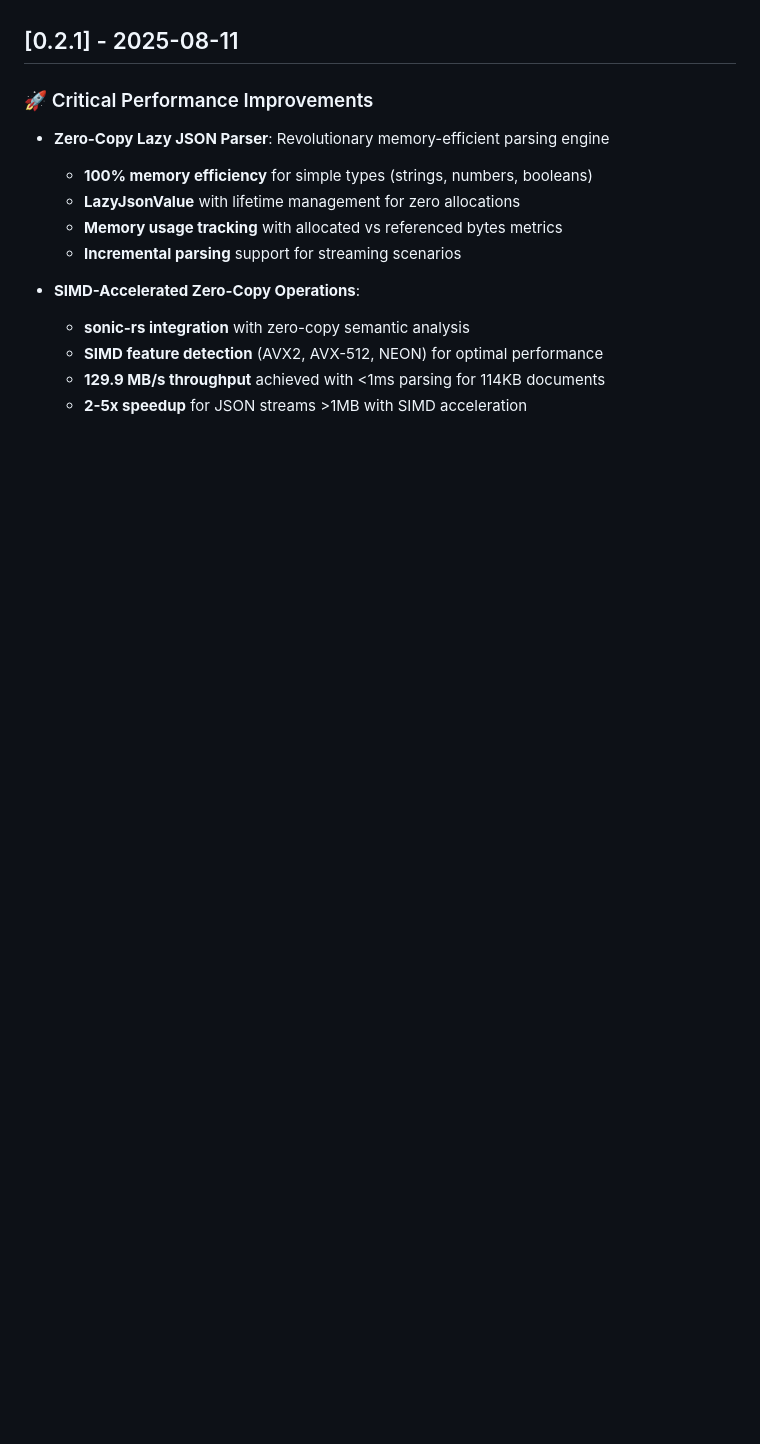
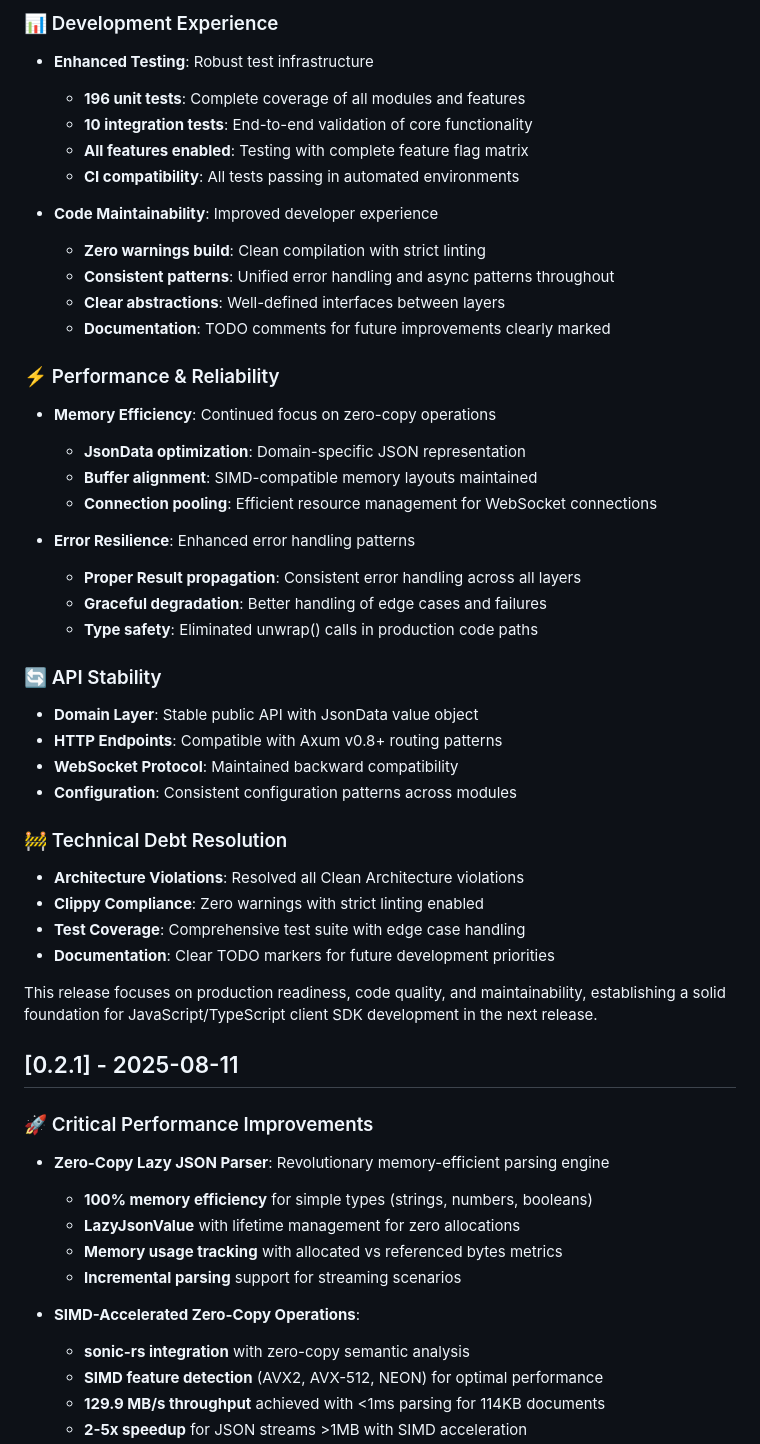
Before and after one commit to bug-ops/pjs, a Markdown page: CHANGELOG.md, the part around the change printed below. Drawn GitHub-style; blank space fills up the shorter version.

```diff
--- a/CHANGELOG.md
+++ b/CHANGELOG.md
@@ -19,3 +76,44 @@ and this project adheres to [Semantic Versioning](https://semver.org/spec/v2.0.0
+### 📊 Development Experience
+
+- **Enhanced Testing**: Robust test infrastructure
+  - **196 unit tests**: Complete coverage of all modules and features
+  - **10 integration tests**: End-to-end validation of core functionality
+  - **All features enabled**: Testing with complete feature flag matrix
+  - **CI compatibility**: All tests passing in automated environments
+
+- **Code Maintainability**: Improved developer experience
+  - **Zero warnings build**: Clean compilation with strict linting
+  - **Consistent patterns**: Unified error handling and async patterns throughout
+  - **Clear abstractions**: Well-defined interfaces between layers
+  - **Documentation**: TODO comments for future improvements clearly marked
+
+### ⚡ Performance & Reliability
+
+- **Memory Efficiency**: Continued focus on zero-copy operations
+  - **JsonData optimization**: Domain-specific JSON representation
+  - **Buffer alignment**: SIMD-compatible memory layouts maintained
+  - **Connection pooling**: Efficient resource management for WebSocket connections
+
+- **Error Resilience**: Enhanced error handling patterns
+  - **Proper Result propagation**: Consistent error handling across all layers
+  - **Graceful degradation**: Better handling of edge cases and failures
+  - **Type safety**: Eliminated unwrap() calls in production code paths
+
+### 🔄 API Stability
+
+- **Domain Layer**: Stable public API with JsonData value object
+- **HTTP Endpoints**: Compatible with Axum v0.8+ routing patterns
+- **WebSocket Protocol**: Maintained backward compatibility
+- **Configuration**: Consistent configuration patterns across modules
+
+### 🚧 Technical Debt Resolution
+
+- **Architecture Violations**: Resolved all Clean Architecture violations
+- **Clippy Compliance**: Zero warnings with strict linting enabled
+- **Test Coverage**: Comprehensive test suite with edge case handling
+- **Documentation**: Clear TODO markers for future development priorities
+
+This release focuses on production readiness, code quality, and maintainability, establishing a solid foundation for JavaScript/TypeScript client SDK development in the next release.
 
 ## [0.2.1] - 2025-08-11
 
```
Also changed, not shown: other parts of CHANGELOG.md (+59 -2 lines).
